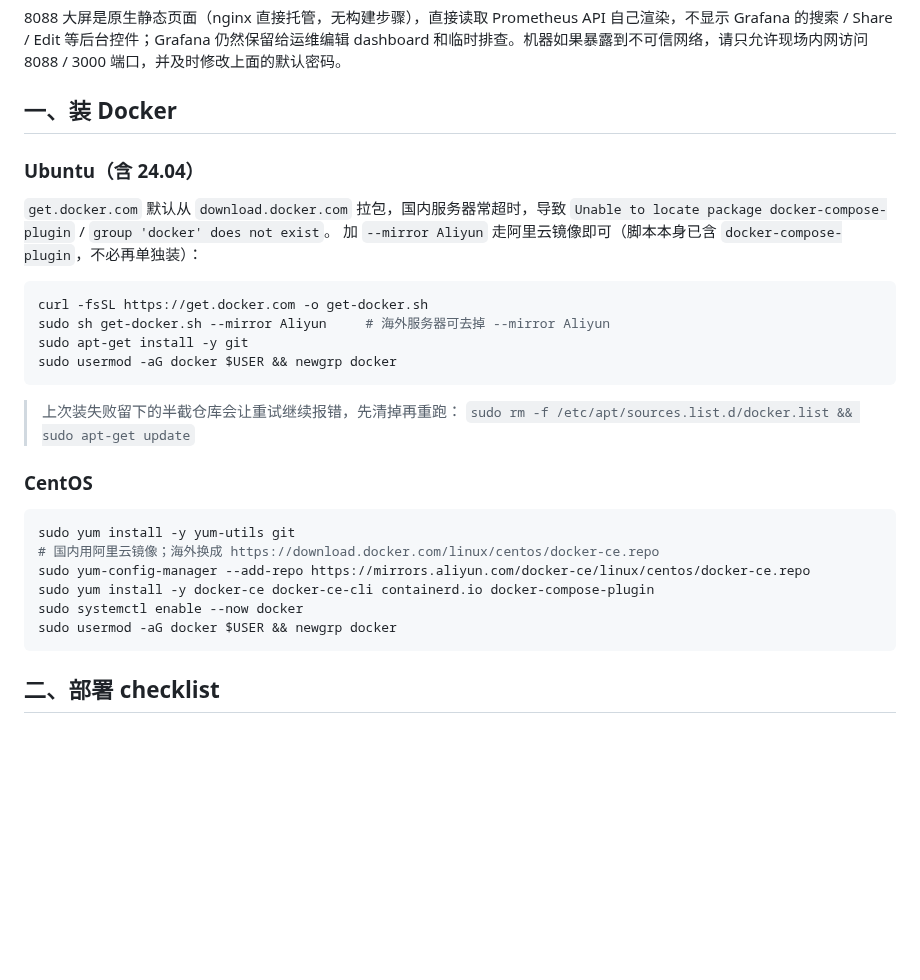
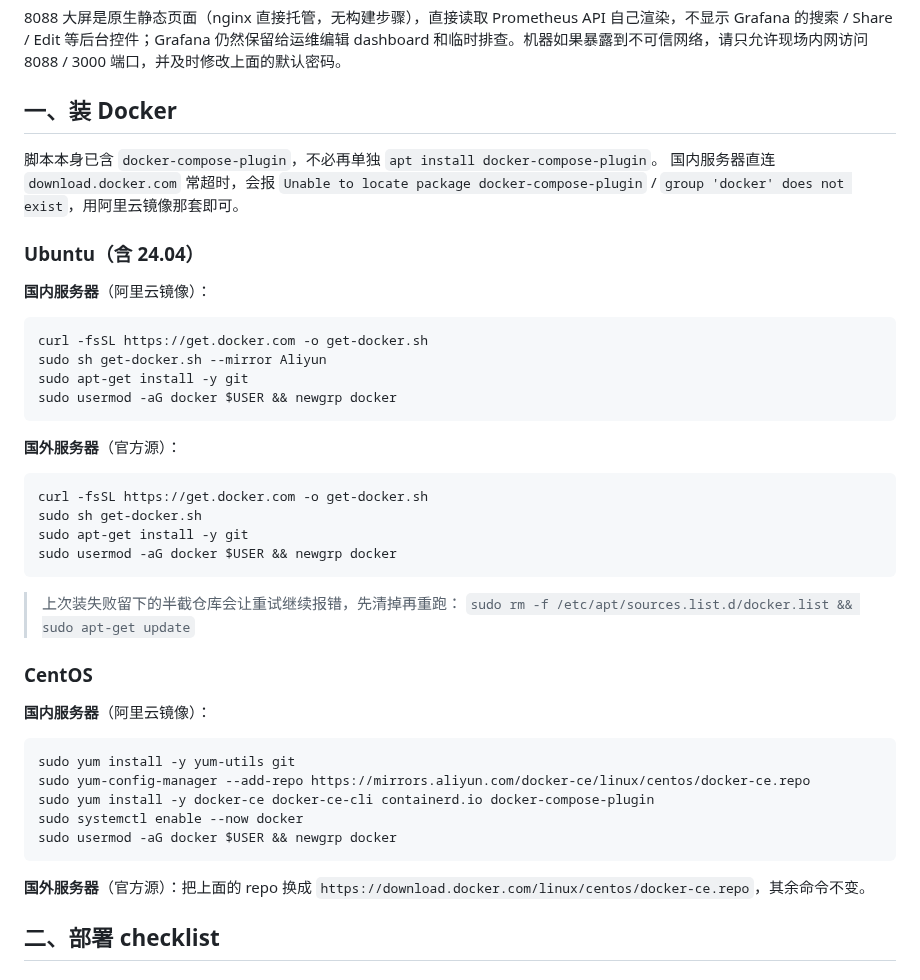
Before and after one commit to yikkrrtykj/monitor-autoconfig, a Markdown page: README.md, the part around the change. Rendered like a GitHub page; blank space fills up the shorter version.

Commit message:
docs: split Docker install into domestic (Aliyun) and overseas (official)
Provide two copy-paste command sets per OS so the same repo works whether
deployed inside or outside China, instead of a single mirror-flag note.

Co-Authored-By: Claude <noreply@anthropic.com>
Claude-Session: https://claude.ai/code/session_01ESFZBxAavg5RCesXNSH2mD

````diff
--- a/README.md
+++ b/README.md
@@ -24,15 +24,26 @@ MariaDB 内部账户（`mysql root` 等）只在容器网络内可达，不暴
 
 ## 一、装 Docker
 
+脚本本身已含 `docker-compose-plugin`，不必再单独 `apt install docker-compose-plugin`。
+国内服务器直连 `download.docker.com` 常超时，会报 `Unable to locate package
+docker-compose-plugin` / `group 'docker' does not exist`，用阿里云镜像那套即可。
+
 ### Ubuntu（含 24.04）
 
-`get.docker.com` 默认从 `download.docker.com` 拉包，国内服务器常超时，导致
-`Unable to locate package docker-compose-plugin` / `group 'docker' does not exist`。
-加 `--mirror Aliyun` 走阿里云镜像即可（脚本本身已含 `docker-compose-plugin`，不必再单独装）：
+**国内服务器**（阿里云镜像）：
 
 ```bash
 curl -fsSL https://get.docker.com -o get-docker.sh
-sudo sh get-docker.sh --mirror Aliyun     # 海外服务器可去掉 --mirror Aliyun
+sudo sh get-docker.sh --mirror Aliyun
+sudo apt-get install -y git
+sudo usermod -aG docker $USER && newgrp docker
+```
+
+**国外服务器**（官方源）：
+
+```bash
+curl -fsSL https://get.docker.com -o get-docker.sh
+sudo sh get-docker.sh
 sudo apt-get install -y git
 sudo usermod -aG docker $USER && newgrp docker
 ```
@@ -42,14 +53,18 @@ sudo usermod -aG docker $USER && newgrp docker
 
 ### CentOS
 
+**国内服务器**（阿里云镜像）：
+
 ```bash
 sudo yum install -y yum-utils git
-# 国内用阿里云镜像；海外换成 https://download.docker.com/linux/centos/docker-ce.repo
 sudo yum-config-manager --add-repo https://mirrors.aliyun.com/docker-ce/linux/centos/docker-ce.repo
 sudo yum install -y docker-ce docker-ce-cli containerd.io docker-compose-plugin
 sudo systemctl enable --now docker
 sudo usermod -aG docker $USER && newgrp docker
 ```
+
+**国外服务器**（官方源）：把上面的 repo 换成
+`https://download.docker.com/linux/centos/docker-ce.repo`，其余命令不变。
 
 ## 二、部署 checklist
 
````
